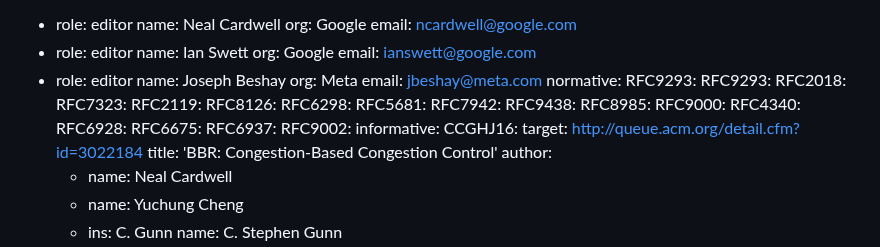
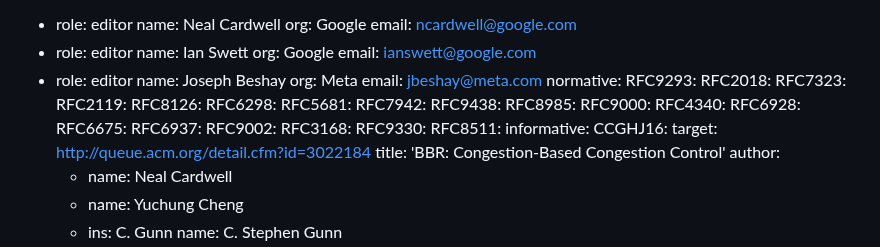
Before and after one commit to ietf-wg-ccwg/draft-ietf-ccwg-bbr, a Markdown page: draft-ietf-ccwg-bbr.md, the part around the change. Rendered like a GitHub page.

Commit message:
Add RFCs to normative reference list

```diff
--- a/draft-ietf-ccwg-bbr.md
+++ b/draft-ietf-ccwg-bbr.md
@@ -28,7 +28,6 @@ author:
   email: jbeshay@meta.com
 normative:
   RFC9293:
-  RFC9293:
   RFC2018:
   RFC7323:
   RFC2119:
@@ -44,6 +43,9 @@ normative:
   RFC6675:
   RFC6937:
   RFC9002:
+  RFC3168:
+  RFC9330:
+  RFC8511:
 informative:
   CCGHJ16:
     target: http://queue.acm.org/detail.cfm?id=3022184
```
